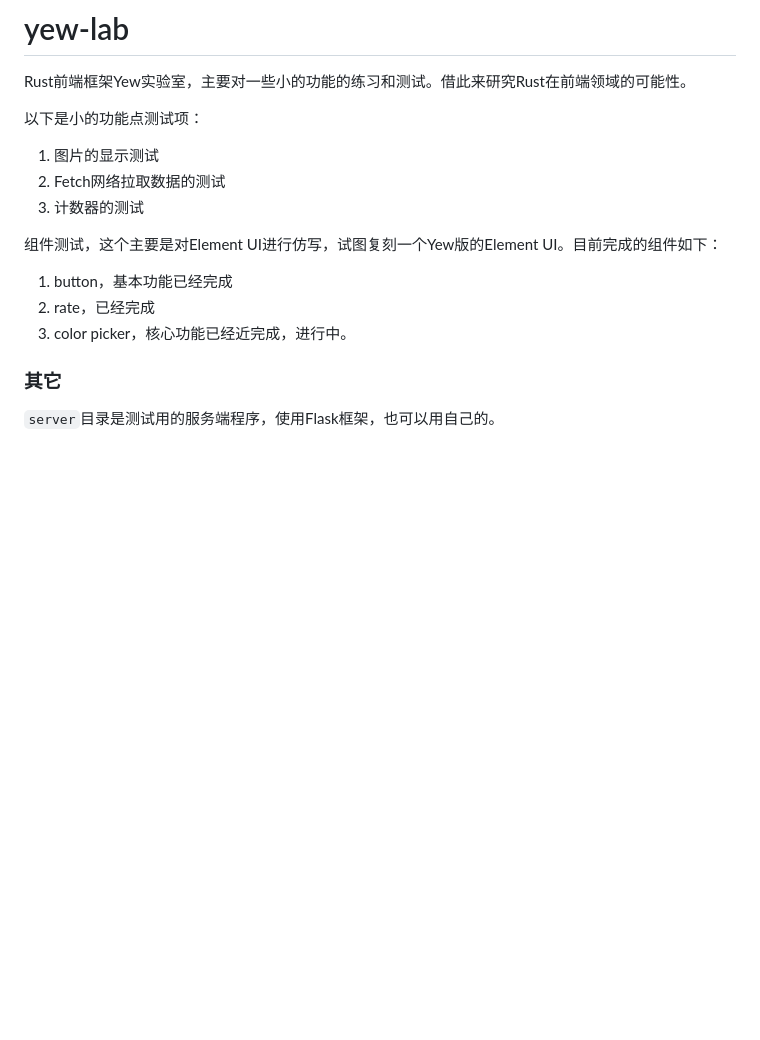
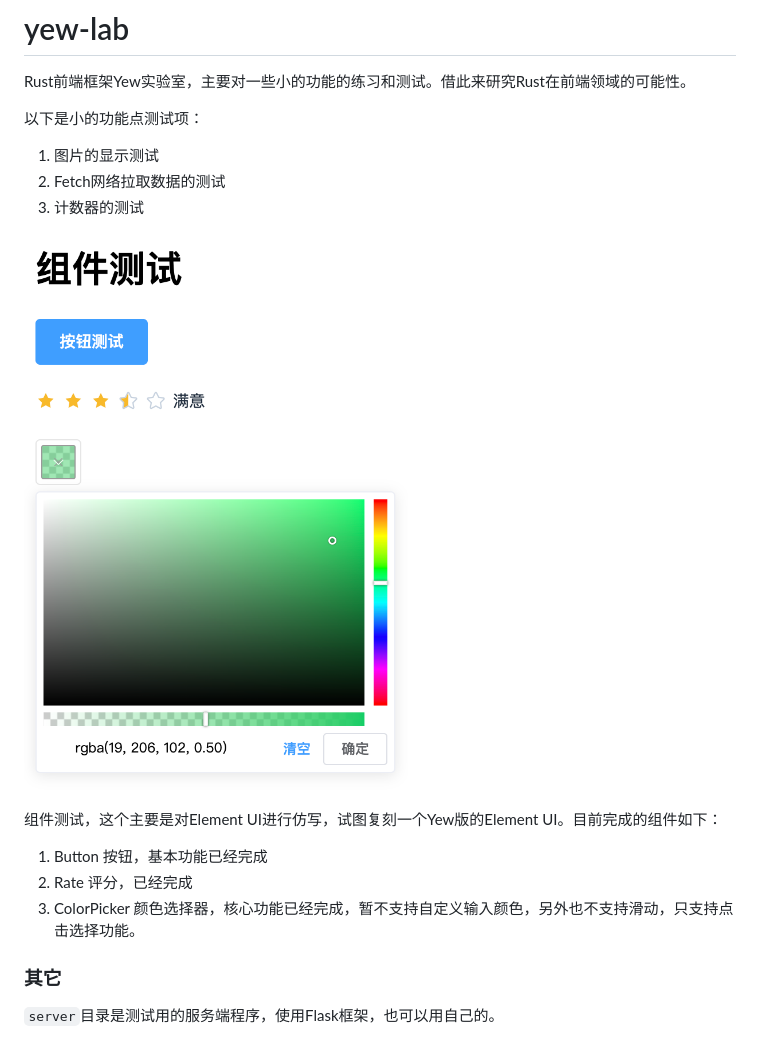
Before and after one commit to jasper2007111/yew-lab, a Markdown page: README.md, the part around the change. GitHub-like rendering; pictures changed too: 组件截图.png (added); blank space fills up the shorter version.

Commit message:
更新readme

```diff
--- a/README.md
+++ b/README.md
@@ -6,10 +6,13 @@ Rust前端框架Yew实验室，主要对一些小的功能的练习和测试。
 2. Fetch网络拉取数据的测试
 3. 计数器的测试
 
+![Notepad](./组件截图.png)
+
 组件测试，这个主要是对Element UI进行仿写，试图复刻一个Yew版的Element UI。目前完成的组件如下：
-1. button，基本功能已经完成
-2. rate，已经完成
-3. color picker，核心功能已经近完成，进行中。
+
+1. Button 按钮，基本功能已经完成
+2. Rate 评分，已经完成
+3. ColorPicker 颜色选择器，核心功能已经完成，暂不支持自定义输入颜色，另外也不支持滑动，只支持点击选择功能。
 
 
 ### 其它
```
